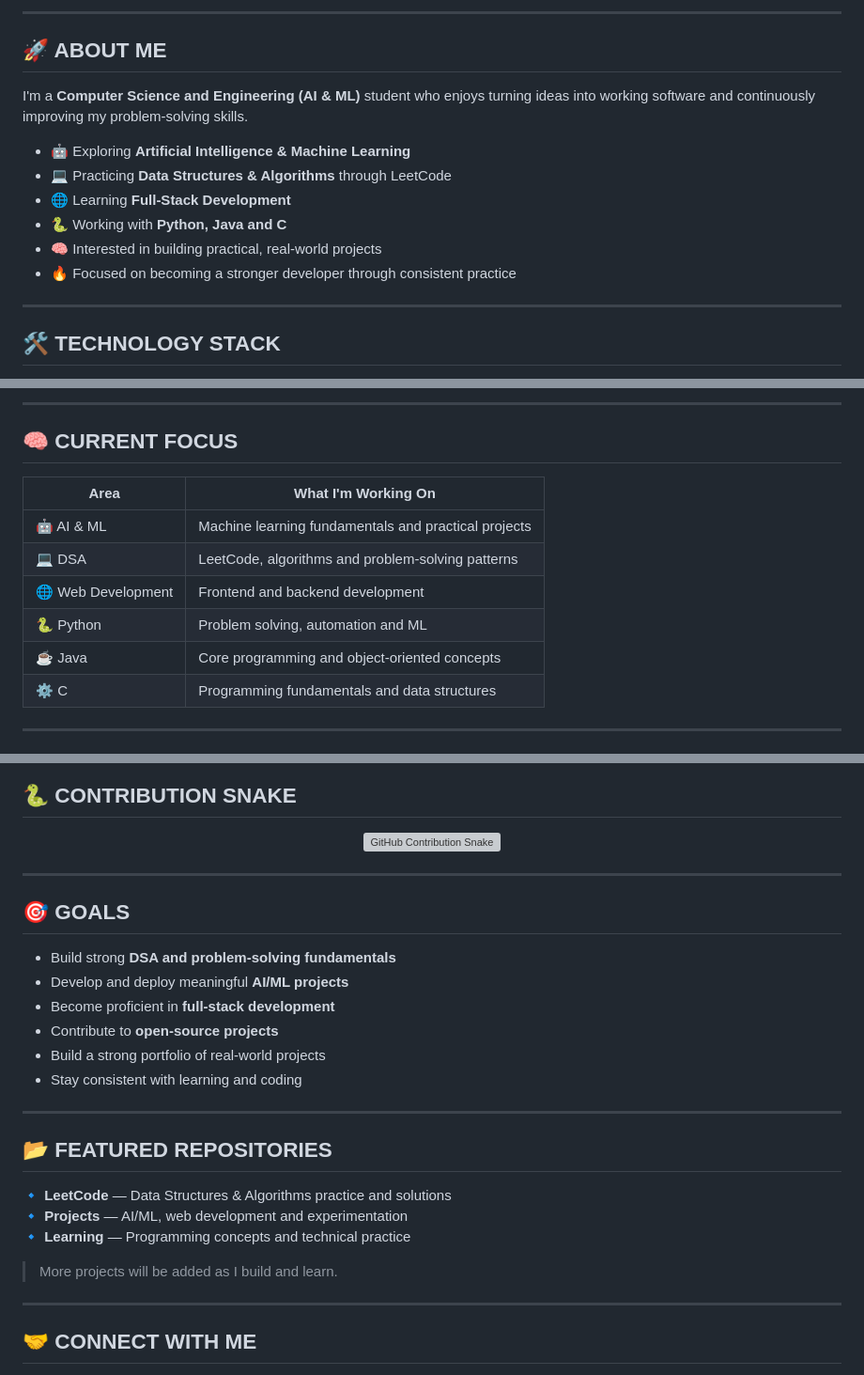
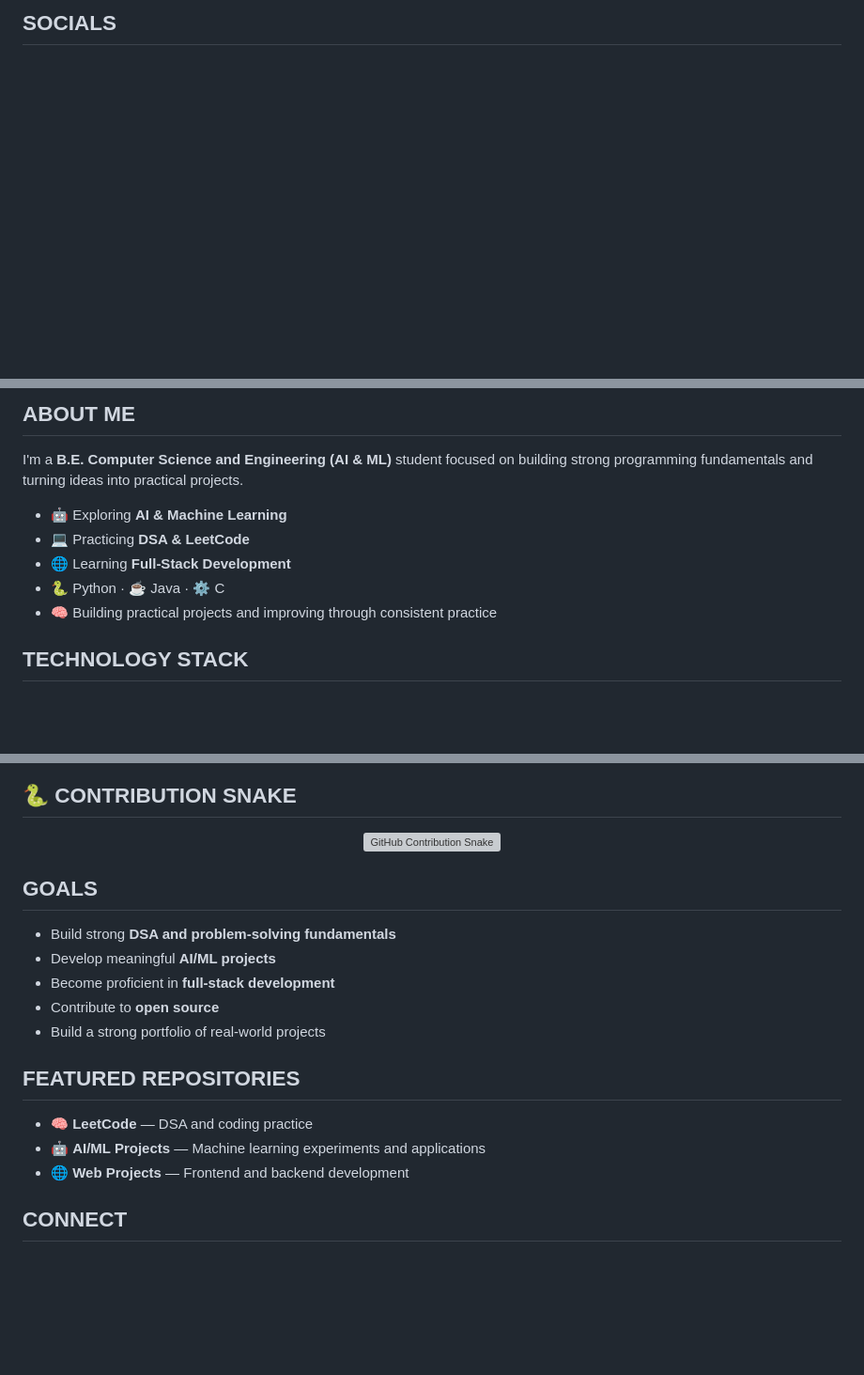
Before and after one commit to Shameen-Khan/Shameen-Khan, a Markdown page: README.md, 3 parts joined by grey strips. Shown at 94% size. Drawn GitHub-style; blank space fills up the shorter version; grey boxes are pictures that could not be loaded.

```diff
--- a/README.md
+++ b/README.md
@@ -17,22 +8,7 @@
 
 </div>
 
----
-
-## 🚀 ABOUT ME
-
-I'm a **Computer Science and Engineering (AI & ML)** student who enjoys turning ideas into working software and continuously improving my problem-solving skills.
-
-- 🤖 Exploring **Artificial Intelligence & Machine Learning**
-- 💻 Practicing **Data Structures & Algorithms** through LeetCode
-- 🌐 Learning **Full-Stack Development**
-- 🐍 Working with **Python, Java and C**
-- 🧠 Interested in building practical, real-world projects
-- 🔥 Focused on becoming a stronger developer through consistent practice
-
----
-
-## 🛠️ TECHNOLOGY STACK
+## SOCIALS
 
 <div align="center">
 
@@ -46,18 +18,15 @@ I'm a **Computer Science and Engineering (AI & ML)** student who enjoys turning
 
 </div>
 
----
+## ABOUT ME
 
-## 🧠 CURRENT FOCUS
+I'm a **B.E. Computer Science and Engineering (AI & ML)** student focused on building strong programming fundamentals and turning ideas into practical projects.
 
-| Area | What I'm Working On |
-|---|---|
-| 🤖 AI & ML | Machine learning fundamentals and practical projects |
-| 💻 DSA | LeetCode, algorithms and problem-solving patterns |
-| 🌐 Web Development | Frontend and backend development |
-| 🐍 Python | Problem solving, automation and ML |
-| ☕ Java | Core programming and object-oriented concepts |
-| ⚙️ C | Programming fundamentals and data structures |
+- 🤖 Exploring **AI & Machine Learning**
+- 💻 Practicing **DSA & LeetCode**
+- 🌐 Learning **Full-Stack Development**
+- 🐍 Python · ☕ Java · ⚙️ C
+- 🧠 Building practical projects and improving through consistent practice
 
----
+## TECHNOLOGY STACK
 
@@ -101,30 +80,21 @@ I'm a **Computer Science and Engineering (AI & ML)** student who enjoys turning
 
 </div>
 
----
-
-## 🎯 GOALS
+## GOALS
 
 - Build strong **DSA and problem-solving fundamentals**
-- Develop and deploy meaningful **AI/ML projects**
+- Develop meaningful **AI/ML projects**
 - Become proficient in **full-stack development**
-- Contribute to **open-source projects**
+- Contribute to **open source**
 - Build a strong portfolio of real-world projects
-- Stay consistent with learning and coding
 
----
+## FEATURED REPOSITORIES
 
-## 📂 FEATURED REPOSITORIES
+- 🧠 **LeetCode** — DSA and coding practice
+- 🤖 **AI/ML Projects** — Machine learning experiments and applications
+- 🌐 **Web Projects** — Frontend and backend development
 
-🔹 **LeetCode** — Data Structures & Algorithms practice and solutions
-🔹 **Projects** — AI/ML, web development and experimentation
-🔹 **Learning** — Programming concepts and technical practice
-
-> More projects will be added as I build and learn.
-
----
-
-## 🤝 CONNECT WITH ME
+## CONNECT
 
 <div align="center">
 
```
Also changed, not shown: other parts of README.md (+35 -46 lines).
